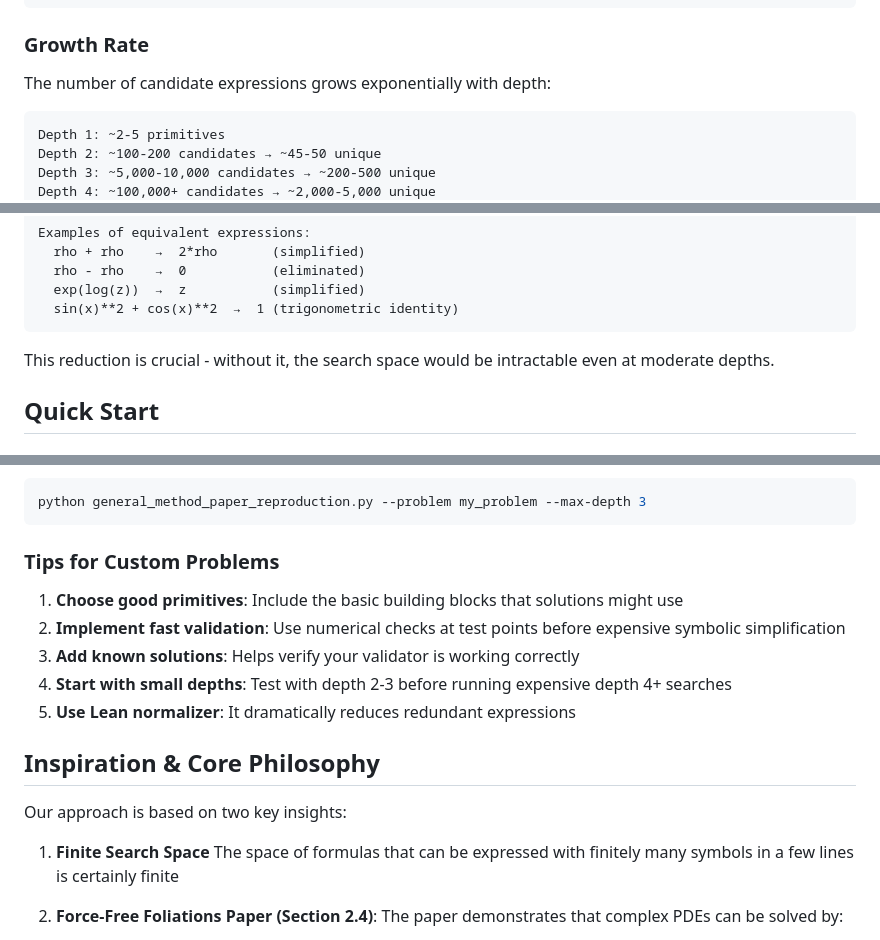
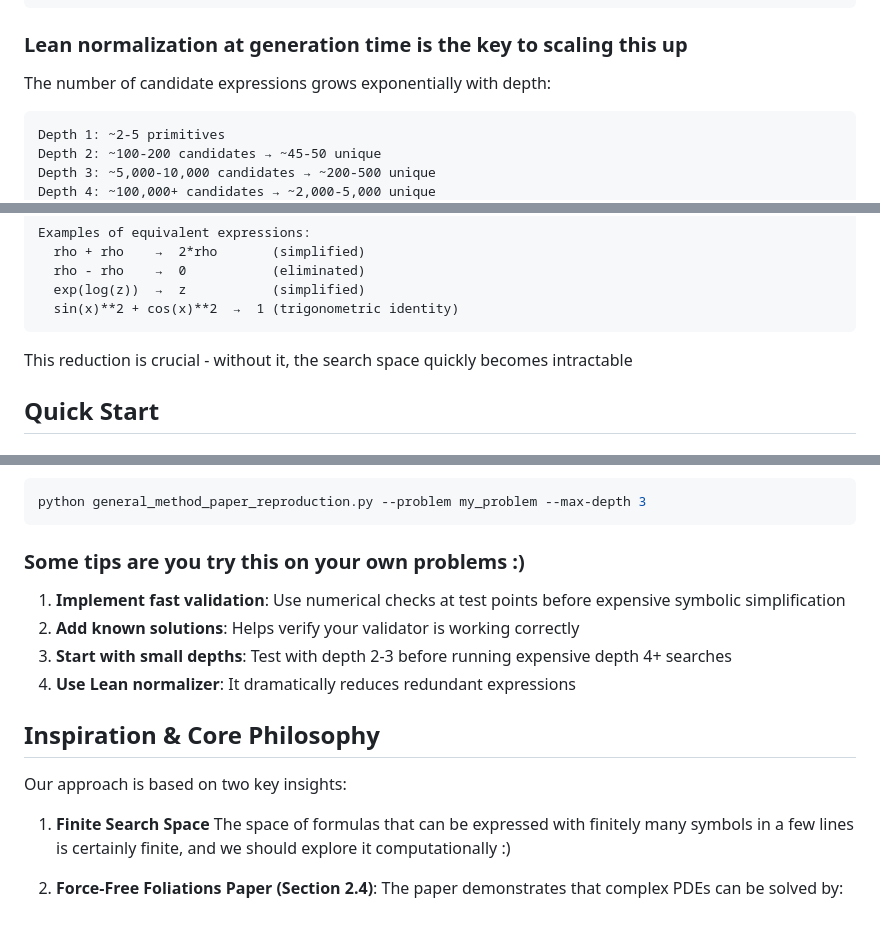
Before and after one commit to PimDeWitte/pde-engine, a Markdown page: README.md, 3 parts joined by grey strips. GitHub-like rendering.

````diff
--- a/README.md
+++ b/README.md
@@ -95,7 +95,7 @@ Depth 4:         +
              rho
 ```
 
-### Growth Rate
+### Lean normalization at generation time is the key to scaling this up
 
 The number of candidate expressions grows exponentially with depth:
 
@@ -116,7 +116,7 @@ Examples of equivalent expressions:
   sin(x)**2 + cos(x)**2  →  1 (trigonometric identity)
 ```
 
-This reduction is crucial - without it, the search space would be intractable even at moderate depths.
+This reduction is crucial - without it, the search space quickly becomes intractable
 
 ## Quick Start
 
@@ -298,19 +298,18 @@ def load_problem(name: str) -> ProblemSpec:
 python general_method_paper_reproduction.py --problem my_problem --max-depth 3
 ```
 
-### Tips for Custom Problems
+### Some tips are you try this on your own problems :)
 
-1. **Choose good primitives**: Include the basic building blocks that solutions might use
-2. **Implement fast validation**: Use numerical checks at test points before expensive symbolic simplification
-3. **Add known solutions**: Helps verify your validator is working correctly
-4. **Start with small depths**: Test with depth 2-3 before running expensive depth 4+ searches
-5. **Use Lean normalizer**: It dramatically reduces redundant expressions
+1. **Implement fast validation**: Use numerical checks at test points before expensive symbolic simplification
+2. **Add known solutions**: Helps verify your validator is working correctly
+3. **Start with small depths**: Test with depth 2-3 before running expensive depth 4+ searches
+4. **Use Lean normalizer**: It dramatically reduces redundant expressions
 
 ## Inspiration & Core Philosophy
 
 Our approach is based on two key insights:
 
-1. **Finite Search Space** The space of formulas that can be expressed with finitely many symbols in a few lines is certainly finite
+1. **Finite Search Space** The space of formulas that can be expressed with finitely many symbols in a few lines is certainly finite, and we should explore it computationally :)
 
 2. **Force-Free Foliations Paper (Section 2.4)**: The paper demonstrates that complex PDEs can be solved by:
    - Starting with simple primitive expressions
````
